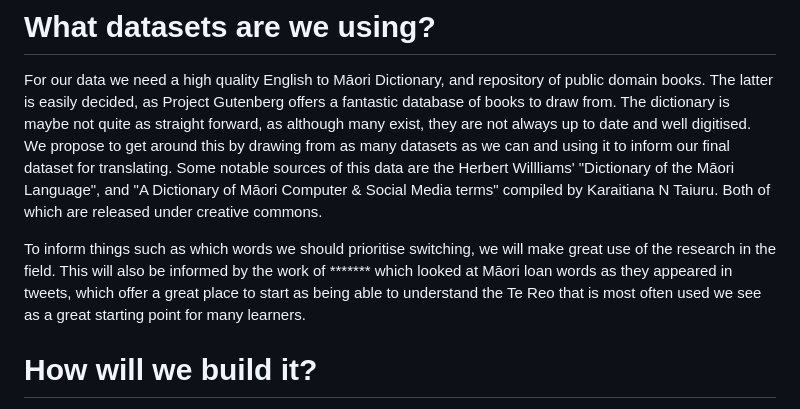
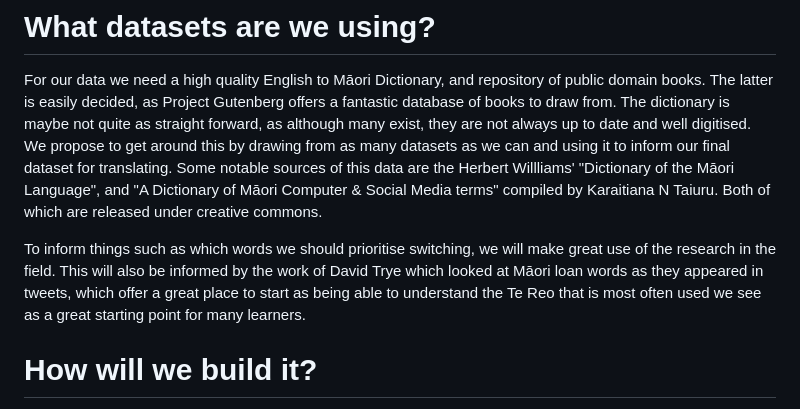
Before and after one commit to theinformationretrievers/cosc345, a Markdown page: report.md, the part around the change. Drawn GitHub-style.

Commit message:
added author of datasets

```diff
--- a/report.md
+++ b/report.md
@@ -23,9 +23,7 @@ Matt is a semi professional fry cook with 28 years of life experience, some of w
 
 For our data we need a high quality English to Māori Dictionary, and repository of public domain books. The latter is easily decided, as Project Gutenberg offers a fantastic database of books to draw from. The dictionary is maybe not quite as straight forward, as although many exist, they are not always up to date and well digitised. We propose to get around this by drawing from as many datasets as we can and using it to inform our final dataset for translating. Some notable sources of this data are the Herbert Willliams' "Dictionary of the Māori Language", and "A Dictionary of Māori Computer & Social Media terms" compiled by Karaitiana N Taiuru. Both of which are released under creative commons.
 
-To inform things such as which words we should prioritise switching, we will make great use of the research in the field. This will also be informed by the work of ******* which looked at Māori loan words as they appeared in tweets, which offer a great place to start as being able to understand the Te Reo that is most often used we see as a great starting point for many learners.
-
-
+To inform things such as which words we should prioritise switching, we will make great use of the research in the field. This will also be informed by the work of David Trye which looked at Māori loan words as they appeared in tweets, which offer a great place to start as being able to understand the Te Reo that is most often used we see as a great starting point for many learners.
 
 # How will we build it?
 
```
